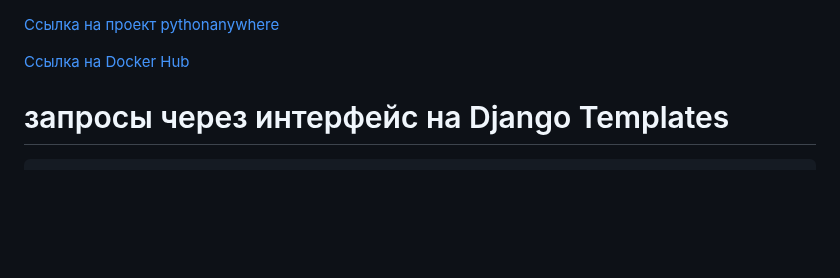
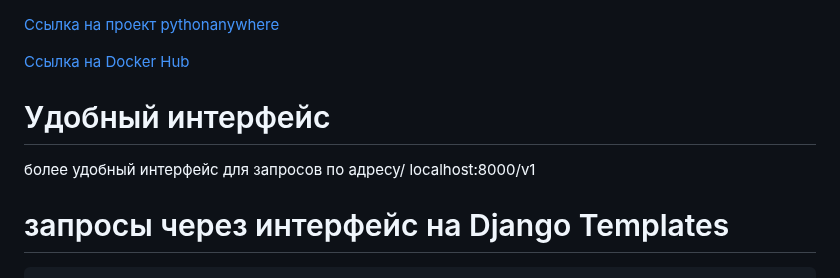
Before and after one commit to Ydtalel/Hammer_Systems, a Markdown page: README.md, the part around the change. Drawn GitHub-style; blank space fills up the shorter version.

````diff
--- a/README.md
+++ b/README.md
@@ -2,6 +2,10 @@
 
 [Ссылка на Docker Hub](https://hub.docker.com/repository/docker/ydtalel/web_app/general)
 
+
+# Удобный интерфейс
+более удобный интерфейс для запросов по адресу/
+localhost:8000/v1
 
 # запросы через интерфейс на Django Templates
 ```
````
